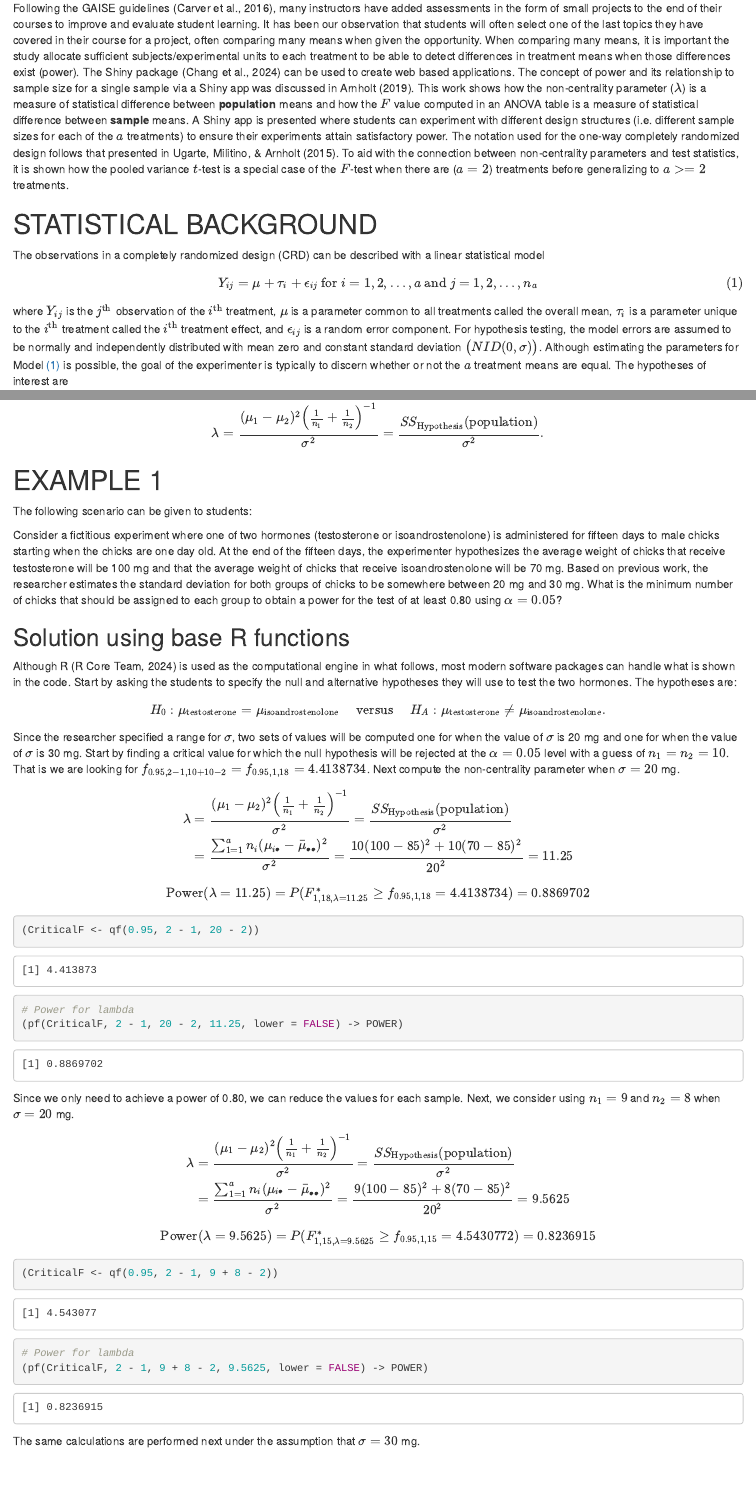
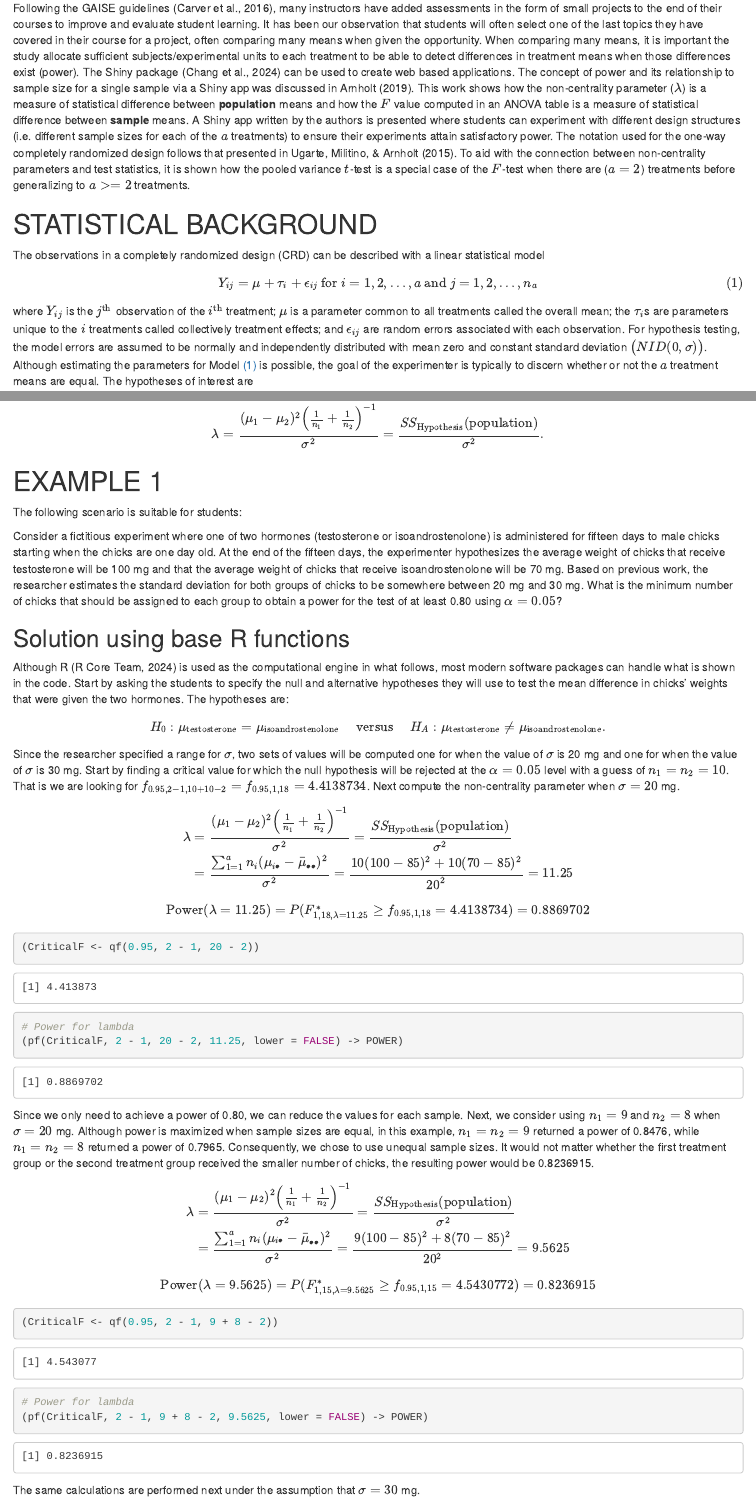
Before and after one commit to alanarnholt/PowerArticle, an R Markdown document (Alan/PowerArticleANOVA.Rmd): the page in a window 1100 px wide, from 460 px down, and a second part further down, joined at a grey line. The pictures show the output file Alan/PowerArticleANOVA.html that the author committed with the source, opened offline.

Commit message:
tweakers

````diff
--- a/Alan/PowerArticleANOVA.Rmd
+++ b/Alan/PowerArticleANOVA.Rmd
@@ -18,7 +18,7 @@ bibliography: [packages.bib, powerarticle.bib]
 csl: apa.csl
 toc: FALSE
 abstract: |
-  **Summary** A Shiny app facilitates computing power and visualizing the non-central *F* distribution based on different population means, population standard deviation, sample sizes, and significance levels.  The Shiny app allows students to solve various scenarios by entering these parameters' values and by moving the significance slider.
+  **Summary** A Shiny app facilitates computing power and visualizing the non-central *F* distribution based on different population means, a single population standard deviation, different sample sizes, and any significance level.  The Shiny app allows students to solve various scenarios by entering these parameters' values and by moving the significance slider.
 
   **Keywords:** Power, Shiny app, significance level
 ---
@@ -38,7 +38,7 @@ lapply(PackagesUsed, library, character.only = TRUE)
 
 # INTRODUCTION {-}
 
-Following the GAISE guidelines [@gaise2016], many instructors have added assessments in the form of small projects to the end of their courses to improve and evaluate student learning.  It has been our observation that students will often select one of the last topics they have covered in their course for a project, often comparing many means when given the opportunity.  When comparing many means, it is important the study allocate sufficient subjects/experimental units to each treatment to be able to detect differences in treatment means when those differences exist (power).  The Shiny package [@R-shiny] can be used to create web based applications.  The concept of power and its relationship to sample size for a single sample via a Shiny app was discussed in @arnholtPOWER.  This work shows how the non-centrality parameter ($\lambda$) is a measure of statistical difference between **population** means and how the $F$ value computed in an ANOVA table is a measure of statistical difference between **sample** means. A Shiny app is presented where students can experiment  with different design structures (i.e. different sample sizes for each of the $a$ treatments) to ensure their experiments attain satisfactory power. The notation used for the one-way completely randomized design follows that presented in @ugarte_probability_2015.  To aid with the connection between non-centrality parameters and test statistics, it is shown how the pooled variance $t$-test is a special case of the $F$-test when there are ($a = 2$) treatments before generalizing to $a >= 2$ treatments.
+Following the GAISE guidelines [@gaise2016], many instructors have added assessments in the form of small projects to the end of their courses to improve and evaluate student learning.  It has been our observation that students will often select one of the last topics they have covered in their course for a project, often comparing many means when given the opportunity.  When comparing many means, it is important the study allocate sufficient subjects/experimental units to each treatment to be able to detect differences in treatment means when those differences exist (power).  The Shiny package [@R-shiny] can be used to create web based applications.  The concept of power and its relationship to sample size for a single sample via a Shiny app was discussed in @arnholtPOWER.  This work shows how the non-centrality parameter ($\lambda$) is a measure of statistical difference between **population** means and how the $F$ value computed in an ANOVA table is a measure of statistical difference between **sample** means. A Shiny app written by the authors is presented where students can experiment  with different design structures (i.e. different sample sizes for each of the $a$ treatments) to ensure their experiments attain satisfactory power. The notation used for the one-way completely randomized design follows that presented in @ugarte_probability_2015.  To aid with the connection between non-centrality parameters and test statistics, it is shown how the pooled variance $t$-test is a special case of the $F$-test when there are ($a = 2$) treatments before generalizing to $a >= 2$ treatments.
 
 
 # STATISTICAL BACKGROUND {-}
@@ -52,10 +52,10 @@ Y_{ij} = \mu + \tau_i + \epsilon_{ij} \text{ for }i=1, 2, \dots, a \text{ and }
 (\#eq:EDMeq)
 \end{equation}
 where $Y_{ij}$ is the $j^\text{th}$
-observation of the $i^\text{th}$ treatment, $\mu$ is a parameter common to all
-treatments called the overall mean, $\tau_i$ is a parameter unique to the
-$i^\text{th}$ treatment called the $i^\text{th}$ treatment effect, and
-$\epsilon_{ij}$ is a random error component. For hypothesis testing, the model
+observation of the $i^\text{th}$ treatment; $\mu$ is a parameter common to all
+treatments called the overall mean; the $\tau_i$s are parameters unique to the
+$i$ treatments called collectively treatment effects; and
+$\epsilon_{ij}$ are random errors associated with each observation. For hypothesis testing, the model
 errors are assumed to be normally and independently distributed with mean zero
 and constant standard deviation $\bigl(NID(0, \sigma)\bigr)$.  Although estimating the parameters for Model \@ref(eq:EDMeq) is possible, the goal of the experimenter is typically to discern whether or not the $a$ treatment means are equal.  The hypotheses of interest are
 
@@ -120,13 +120,13 @@ Then, replacing the sample means in \@ref(eq:AltFeq) with the population means a
 
 # EXAMPLE 1{-}
 
-The following scenario can be given to students:
+The following scenario is suitable for students:
 
 Consider a fictitious experiment where one of two hormones (testosterone or isoandrostenolone) is administered for fifteen days to male chicks starting when the chicks are one day old.  At the end of the fifteen days, the experimenter hypothesizes the average weight of chicks that receive testosterone will be 100 mg and that the average weight of chicks that receive isoandrostenolone will be 70 mg.  Based on previous work, the researcher estimates the standard deviation for both groups of chicks to be somewhere between 20 mg and 30 mg.  What is the minimum number of chicks that should be assigned to each group to obtain a power for the test of at least 0.80 using $\alpha = 0.05$?
 
 ## Solution using base R functions {-}
 
-Although R [@R-base] is used as the computational engine in what follows, most modern software packages can handle what is shown in the code. Start by asking the students to specify the null and alternative hypotheses they will use to test the two hormones.  The hypotheses are:
+Although R [@R-base] is used as the computational engine in what follows, most modern software packages can handle what is shown in the code. Start by asking the students to specify the null and alternative hypotheses they will use to test the mean difference in chicks' weights that were given the two hormones.  The hypotheses are:
 $$H_0: \mu_\text{testosterone} = \mu_\text{isoandrostenolone}\quad\text{ versus }\quad H_A: \mu_\text{testosterone} \neq \mu_\text{isoandrostenolone}.$$
 Since the researcher specified a range for $\sigma$, two sets of values will be computed one for when the value of $\sigma$ is 20 mg and one for when the value of $\sigma$ is 30 mg. Start by finding a critical value for which the null hypothesis will be rejected at the $\alpha = 0.05$ level with a guess of $n_1 = n_2 = 10$.  That is we are looking for $f_{0.95, 2 - 1, 10 + 10 -2} = f_{0.95, 1, 18} = `r qf(0.95, 1, 18)`$.  Next compute the non-centrality parameter when $\sigma = 20$ mg.
 
@@ -144,7 +144,7 @@ $$\text{Power}(\lambda = 11.25) = P(F^*_{1, 18, \lambda = 11.25} \geq f_{0.95, 1
 ```
 
 
-Since we only need to achieve a power of 0.80, we can reduce the values for each sample.  Next, we consider using $n_1 = 9$ and $n_2 = 8$ when $\sigma = 20$ mg.
+Since we only need to achieve a power of 0.80, we can reduce the values for each sample.  Next, we consider using $n_1 = 9$ and $n_2 = 8$ when $\sigma = 20$ mg.  Although power is maximized when sample sizes are equal, in this example, $n_1 = n_2 = 9$ returned a power of 0.8476, while $n_1 = n_2 = 8$ returned a power of 0.7965. Consequently, we chose to use unequal sample sizes.  It would not matter whether the first treatment group or the second treatment group received the smaller number of chicks, the resulting power would be `r pf(qf(0.95, 1, 15), 1, 15, 9.5625, lower = FALSE)`.
 
 \begin{align*}
 \lambda &=  \frac{ ( \mu_1 - \mu_2 )^2\left( \frac{1}{n_1} + \frac{1}{n_2}
````
Also changed, not shown: Alan/PowerArticleANOVA.html, Alan/PowerArticleANOVA.pdf, Alan/PowerArticleANOVA.Rmd (10 more changed lines), 2 other files.
